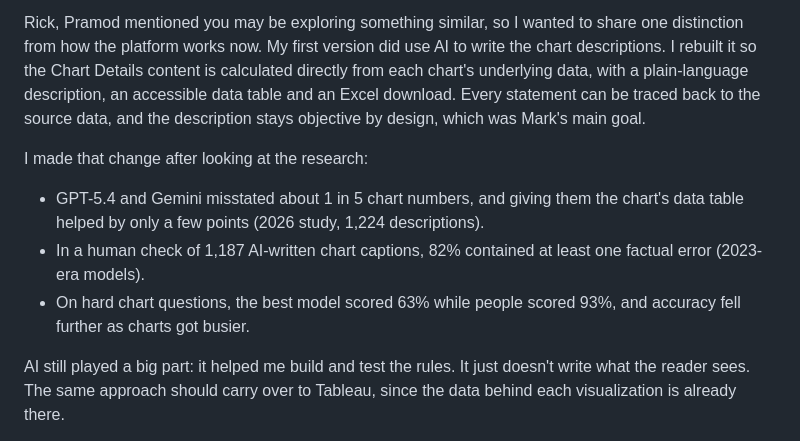
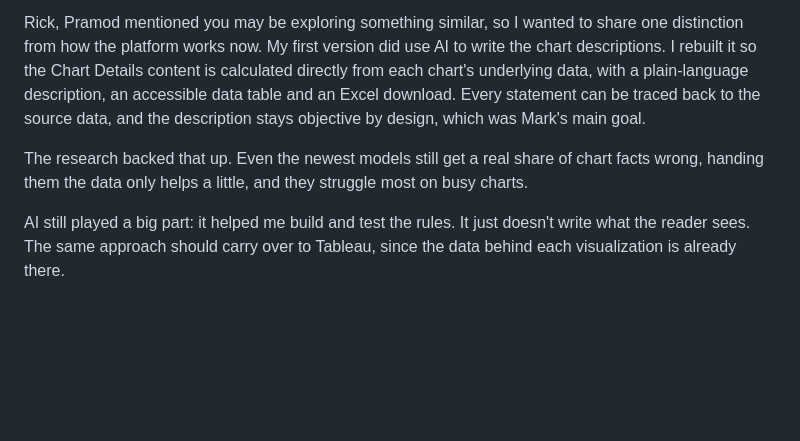
Before and after one commit to tayler-erbe/legacy-app, a Markdown page: chart-accessibility-brief/linkedin-and-email.md, the part around the change. Rendered like a GitHub page; blank space fills up the shorter version.

Commit message:
Lighter research paragraph in reply-all draft
Co-Authored-By: Claude Opus 5.5 <noreply@anthropic.com>
Claude-Session: https://claude.ai/code/session_01VkJrF9wANNM4wLSsA6fyGR

```diff
--- a/chart-accessibility-brief/linkedin-and-email.md
+++ b/chart-accessibility-brief/linkedin-and-email.md
@@ -60,11 +60,7 @@ Dimuthu, thank you for connecting me with Keith and Jemma. I'll follow up with b
 
 Rick, Pramod mentioned you may be exploring something similar, so I wanted to share one distinction from how the platform works now. My first version did use AI to write the chart descriptions. I rebuilt it so the Chart Details content is calculated directly from each chart's underlying data, with a plain-language description, an accessible data table and an Excel download. Every statement can be traced back to the source data, and the description stays objective by design, which was Mark's main goal.
 
-I made that change after looking at the research:
-
-- GPT-5.4 and Gemini misstated about 1 in 5 chart numbers, and giving them the chart's data table helped by only a few points (2026 study, 1,224 descriptions).
-- In a human check of 1,187 AI-written chart captions, 82% contained at least one factual error (2023-era models).
-- On hard chart questions, the best model scored 63% while people scored 93%, and accuracy fell further as charts got busier.
+The research backed that up. Even the newest models still get a real share of chart facts wrong, handing them the data only helps a little, and they struggle most on busy charts.
 
 AI still played a big part: it helped me build and test the rules. It just doesn't write what the reader sees. The same approach should carry over to Tableau, since the data behind each visualization is already there.
 
```
